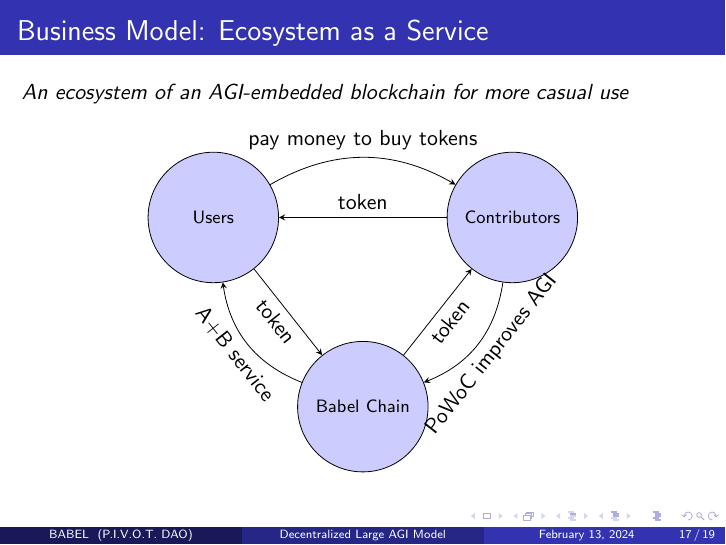
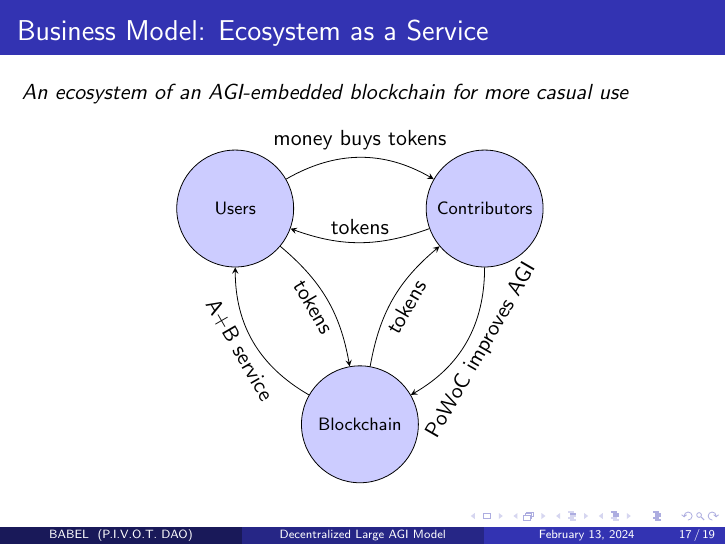
Before and after one commit to Prof-Strange/BABEL, LaTeX slides (babel.tex): page 17 of 19. Compiled offline with pdfLaTeX.

Commit message:
biz model trinity

```diff
--- a/babel.tex
+++ b/babel.tex
@@ -361,22 +361,22 @@ Unify all human wisdom, by everyone for everyone, via a decentralized open-sourc
     %\vspace{10pt} % Adjust space as needed
 
     \begin{center}
-    \begin{tikzpicture}[>=stealth, node distance=1.7cm and1cm,   % *Sqrt[3]
-    block/.style={circle, draw, text width=2cm, align=center, minimum height=1cm, fill=blue!20, font=\footnotesize}]
+    \begin{tikzpicture}[>=stealth, node distance=1.73*2.2 and2.2,   % Sqrt[3]≈1.73
+    block/.style={circle, draw, text width=50, align=center, minimum height=50, fill=blue!20, font=\footnotesize}]
 
     % Nodes
-    \node[block] (babel) {Babel Chain};
-    \node[block, above left=of babel] (users) {Users};
-    \node[block, above right=of babel] (contributors) {Contributors};
+    \node[block] (babel) {Blockchain };
+    \node[block, on grid,  above left=of babel] (users) {Users};
+    \node[block, on grid,  above right=of babel] (contributors) {Contributors};
 
     % Paths
-    \draw[->] (users) to[bend left=0] node[below, sloped] { token} (babel);
-    \draw[->] (babel) to[bend left=0] node[below, sloped] { token} (contributors);
-    \draw[->] (contributors) to[bend left=0] node[above, sloped] { token} (users);
+    \draw[->] (users) to[bend left=20] node[below, sloped] { tokens} (babel);
+    \draw[->] (babel) to[bend left=20] node[below, sloped] { tokens} (contributors);
+    \draw[->] (contributors) to[bend left=20] node[above, sloped] { tokens} (users);
 
 
     \draw[->] (contributors) to[bend left=30] node[below, sloped] {PoWoC improves AGI} (babel);
-    \draw[->] (users) to[bend left=30] node[above, sloped] {pay money to buy tokens} (contributors);
+    \draw[->] (users) to[bend left=30] node[above, sloped] { money buys tokens} (contributors);
     \draw[->] (babel) to[bend left=30] node[below, sloped] { A+B service} (users);
 
     \end{tikzpicture}
```
Also changed, not shown: babel.pdf.
